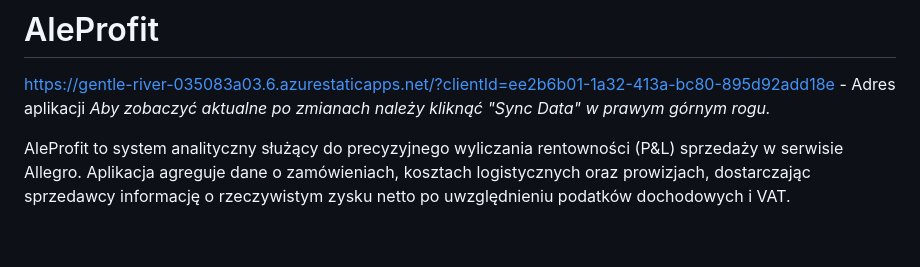
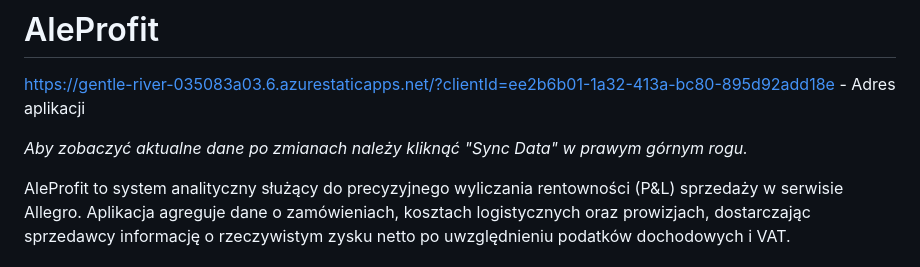
Before and after one commit to Tant4l/AleProfit, a Markdown page: README.md, the part around the change. Rendered like a GitHub page; blank space fills up the shorter version.

```diff
--- a/README.md
+++ b/README.md
@@ -1,7 +1,8 @@
 # AleProfit
 
 https://gentle-river-035083a03.6.azurestaticapps.net/?clientId=ee2b6b01-1a32-413a-bc80-895d92add18e - Adres aplikacji
-*Aby zobaczyć aktualne po zmianach należy kliknąć "Sync Data" w prawym górnym rogu.*
+
+*Aby zobaczyć aktualne dane po zmianach należy kliknąć "Sync Data" w prawym górnym rogu.*
 
 AleProfit to system analityczny służący do precyzyjnego wyliczania rentowności (P&L) sprzedaży w serwisie Allegro. Aplikacja agreguje dane o zamówieniach, kosztach logistycznych oraz prowizjach, dostarczając sprzedawcy informację o rzeczywistym zysku netto po uwzględnieniu podatków dochodowych i VAT.
 
```
